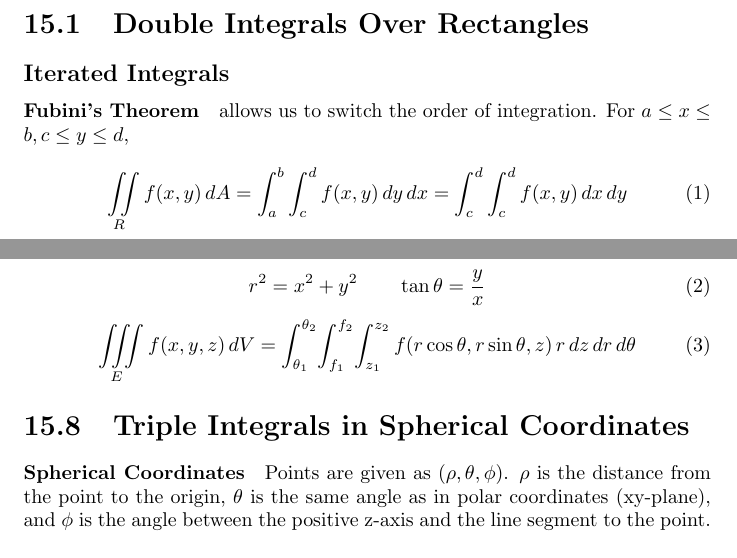
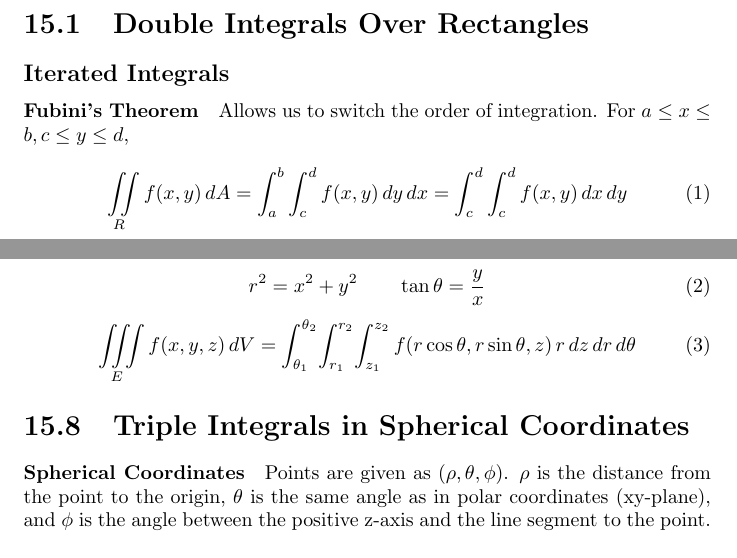
Before and after one commit to jxu/latex, a LaTeX document (Ch15_equations.tex): two parts of pages 1 and 2 of 3, joined at a grey line, cut so that both start at the same text. Compiled offline with pdfLaTeX.

Commit message:
Fix typos

```diff
--- a/Ch15_equations.tex
+++ b/Ch15_equations.tex
@@ -12,7 +12,7 @@
 \section{Double Integrals Over Rectangles}
 \subsection*{Iterated Integrals}
 \paragraph{Fubini's Theorem}
-allows us to switch the order of integration. For $a \le x \le b, c \le y \le d$,
+Allows us to switch the order of integration. For $a \le x \le b, c \le y \le d$,
 \begin{equation}
 	\iint \limits_R f(x,y) \, dA =
 	\int_a^b \int_c^d f(x,y) \, dy \, dx =
@@ -76,7 +76,7 @@ $r$ and $\theta$ are the polar coordinates and $z$ is the height.
 	r^2 = x^2 + y^2 \qquad \tan{\theta} = \frac{y}{x}
 \end{equation}
 \begin{equation}
-	\iiint \limits_E f(x, y, z) \, dV = \int_{\theta_1}^{\theta_2} \! \int_{f_1}^{f_2} \! \int_{z_1}^{z_2}
+	\iiint \limits_E f(x, y, z) \, dV = \int_{\theta_1}^{\theta_2} \! \int_{r_1}^{r_2} \! \int_{z_1}^{z_2}
 	f(r \cos{\theta}, r\sin{\theta}, z) \, r \, dz \, dr \, d\theta
 \end{equation}
 
```
Also changed, not shown: Ch15_equations.pdf.
